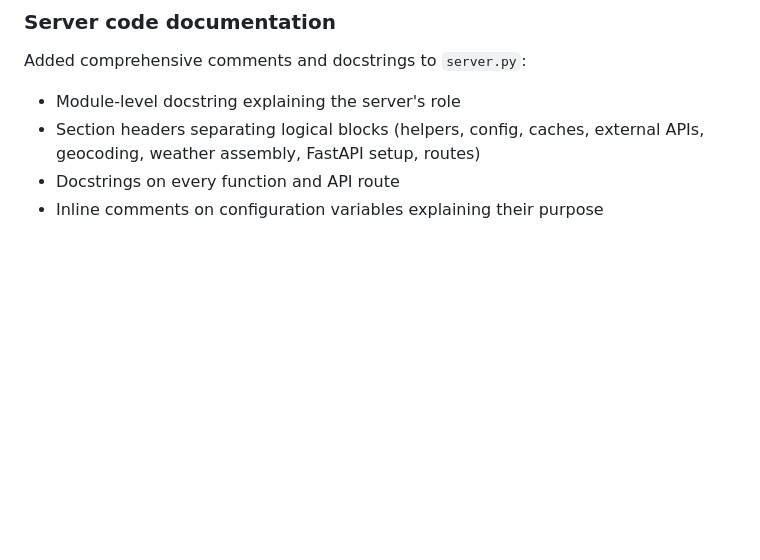
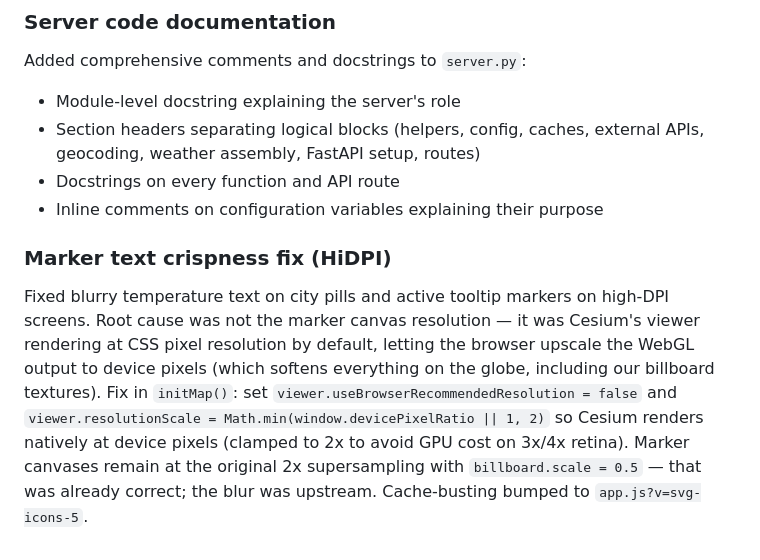
Before and after one commit to PiWebswiss/meteo-globe, a Markdown page: DEV_LOG.md, the part around the change. Drawn GitHub-style; blank space fills up the shorter version.

Commit message:
Marker text crispness fix

```diff
--- a/DEV_LOG.md
+++ b/DEV_LOG.md
@@ -265,3 +265,7 @@ Added comprehensive comments and docstrings to `server.py`:
 - Section headers separating logical blocks (helpers, config, caches, external APIs, geocoding, weather assembly, FastAPI setup, routes)
 - Docstrings on every function and API route
 - Inline comments on configuration variables explaining their purpose
+
+### Marker text crispness fix (HiDPI)
+
+Fixed blurry temperature text on city pills and active tooltip markers on high-DPI screens. Root cause was not the marker canvas resolution — it was Cesium's viewer rendering at CSS pixel resolution by default, letting the browser upscale the WebGL output to device pixels (which softens everything on the globe, including our billboard textures). Fix in `initMap()`: set `viewer.useBrowserRecommendedResolution = false` and `viewer.resolutionScale = Math.min(window.devicePixelRatio || 1, 2)` so Cesium renders natively at device pixels (clamped to 2x to avoid GPU cost on 3x/4x retina). Marker canvases remain at the original 2x supersampling with `billboard.scale = 0.5` — that was already correct; the blur was upstream. Cache-busting bumped to `app.js?v=svg-icons-5`.
```
